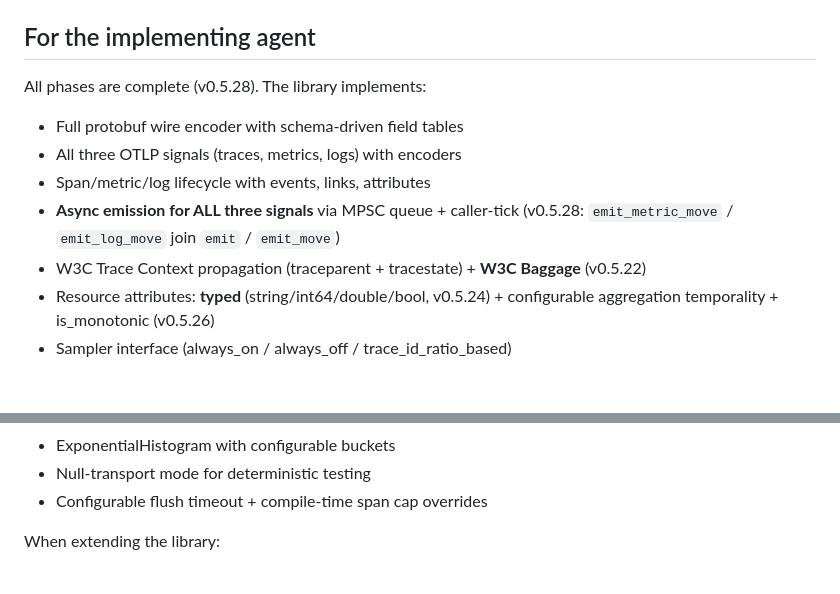
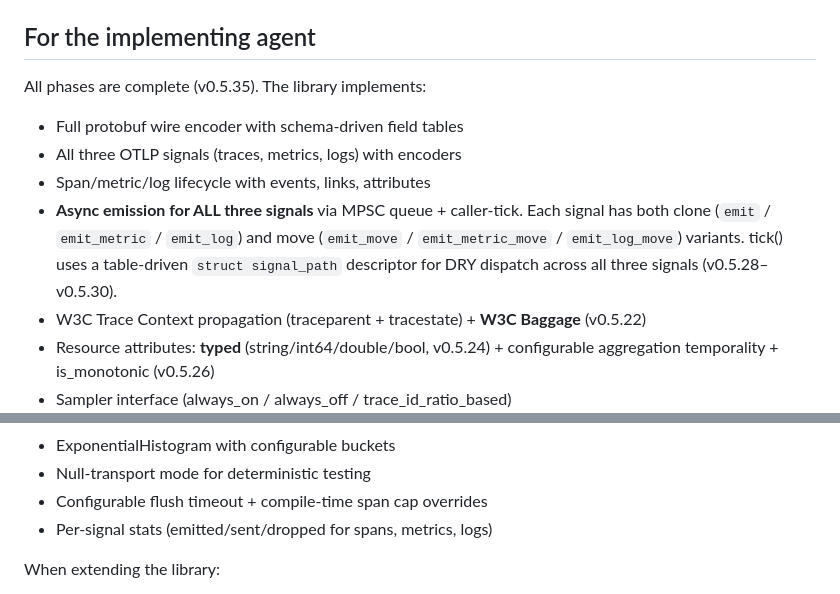
Before and after one commit to riboseinc/otlp-c, a Markdown page: CLAUDE.md, 2 parts joined by grey strips. Drawn GitHub-style; blank space fills up the shorter version.

Commit message:
docs: CLAUDE.md + README accuracy audit to v0.5.35 (v0.5.36)

```diff
--- a/CLAUDE.md
+++ b/CLAUDE.md
@@ -137,12 +137,15 @@ What you need to know day-to-day:
 
 ## For the implementing agent
 
-All phases are complete (v0.5.28). The library implements:
+All phases are complete (v0.5.35). The library implements:
 - Full protobuf wire encoder with schema-driven field tables
 - All three OTLP signals (traces, metrics, logs) with encoders
 - Span/metric/log lifecycle with events, links, attributes
-- **Async emission for ALL three signals** via MPSC queue + caller-tick
-  (v0.5.28: `emit_metric_move` / `emit_log_move` join `emit` / `emit_move`)
+- **Async emission for ALL three signals** via MPSC queue + caller-tick.
+  Each signal has both clone (`emit` / `emit_metric` / `emit_log`) and
+  move (`emit_move` / `emit_metric_move` / `emit_log_move`) variants.
+  tick() uses a table-driven `struct signal_path` descriptor for DRY
+  dispatch across all three signals (v0.5.28–v0.5.30).
 - W3C Trace Context propagation (traceparent + tracestate) +
   **W3C Baggage** (v0.5.22)
 - Resource attributes: **typed** (string/int64/double/bool, v0.5.24) +
@@ -158,6 +161,7 @@ All phases are complete (v0.5.28). The library implements:
 - ExponentialHistogram with configurable buckets
 - Null-transport mode for deterministic testing
 - Configurable flush timeout + compile-time span cap overrides
+- Per-signal stats (emitted/sent/dropped for spans, metrics, logs)
 
 When extending the library:
 - **New attribute type**: add enum value + encoder function +
```
Also changed, not shown: README.md (+1 -1 lines).
